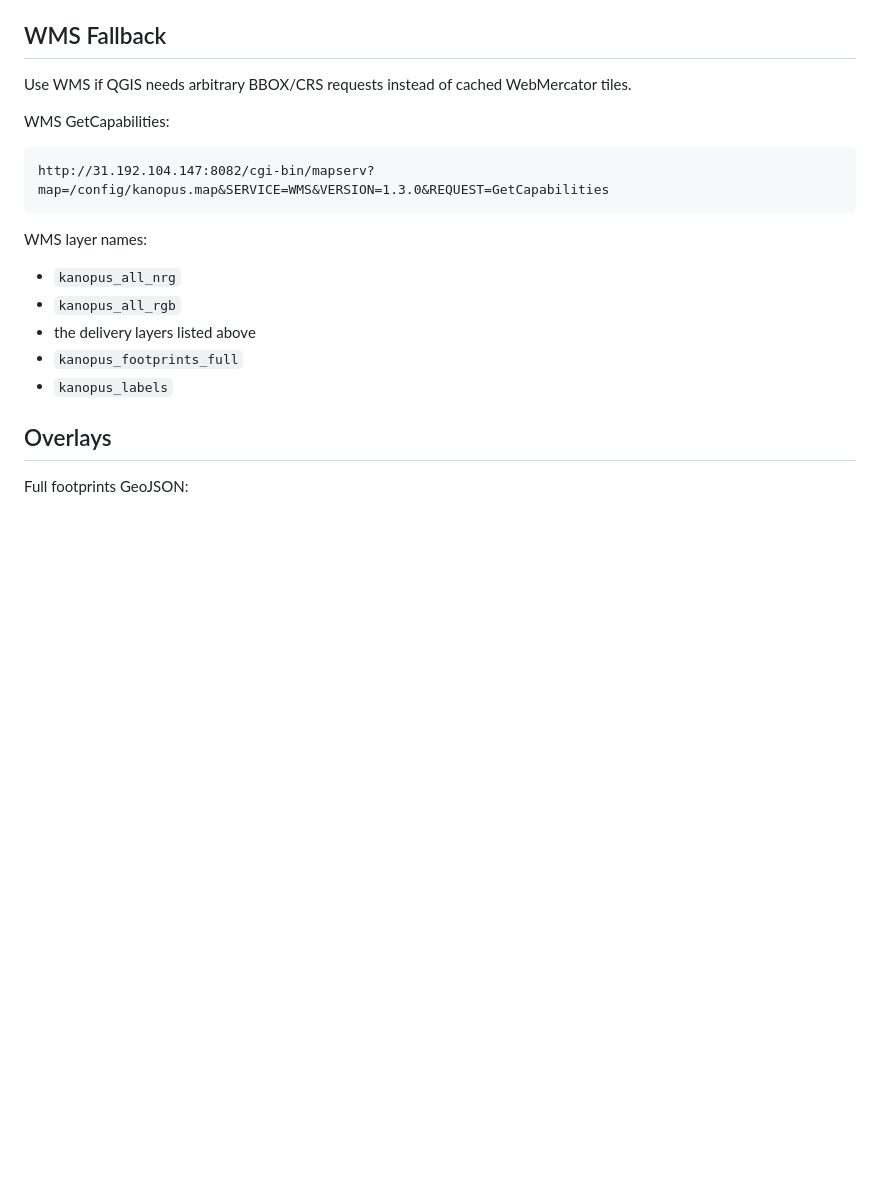
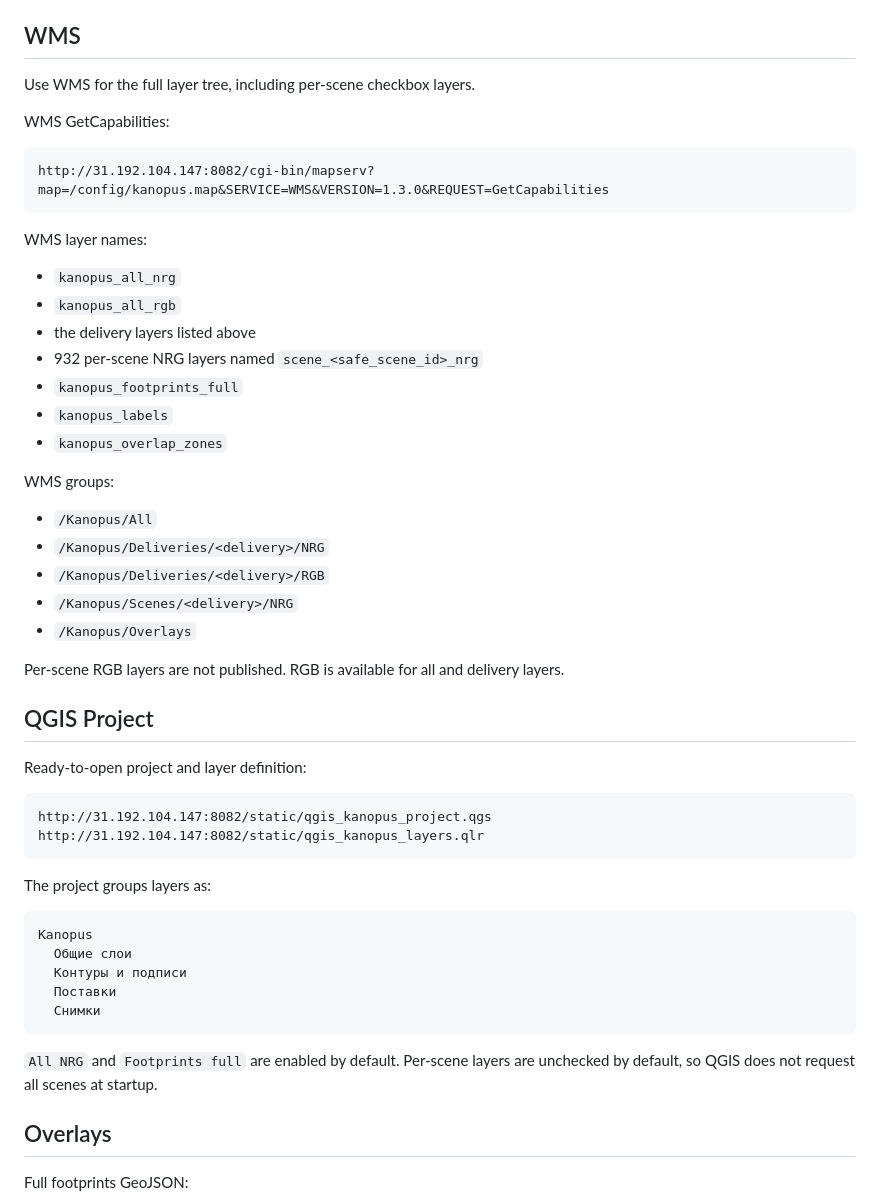
Before and after one commit to aspinozaxxx-lab/MLSystem, a Markdown page: docs/qgis_kanopus_wms_service.md, the part around one of its changes. Drawn GitHub-style; blank space fills up the shorter version.

Commit message:
docs: document Kanopus scene WMS layers

````diff
--- a/docs/qgis_kanopus_wms_service.md
+++ b/docs/qgis_kanopus_wms_service.md
@@ -21,9 +21,9 @@ Layers:
   `Toguchinskij_nrg`, `Toguchinskij_rgb`, `irkutsk_nrg`, `irkutsk_rgb`,
   `wave_2_Upload_01_nrg`, `wave_2_Upload_01_rgb`.
 
-## WMS Fallback
+## WMS
 
-Use WMS if QGIS needs arbitrary BBOX/CRS requests instead of cached WebMercator tiles.
+Use WMS for the full layer tree, including per-scene checkbox layers.
 
 WMS GetCapabilities:
 
@@ -36,8 +36,41 @@ WMS layer names:
 - `kanopus_all_nrg`
 - `kanopus_all_rgb`
 - the delivery layers listed above
+- 932 per-scene NRG layers named `scene_<safe_scene_id>_nrg`
 - `kanopus_footprints_full`
 - `kanopus_labels`
+- `kanopus_overlap_zones`
+
+WMS groups:
+
+- `/Kanopus/All`
+- `/Kanopus/Deliveries/<delivery>/NRG`
+- `/Kanopus/Deliveries/<delivery>/RGB`
+- `/Kanopus/Scenes/<delivery>/NRG`
+- `/Kanopus/Overlays`
+
+Per-scene RGB layers are not published. RGB is available for all and delivery layers.
+
+## QGIS Project
+
+Ready-to-open project and layer definition:
+
+```text
+http://31.192.104.147:8082/static/qgis_kanopus_project.qgs
+http://31.192.104.147:8082/static/qgis_kanopus_layers.qlr
+```
+
+The project groups layers as:
+
+```text
+Kanopus
+  Общие слои
+  Контуры и подписи
+  Поставки
+  Снимки
+```
+
+`All NRG` and `Footprints full` are enabled by default. Per-scene layers are unchecked by default, so QGIS does not request all scenes at startup.
 
 ## Overlays
 
````
Also changed, not shown: other parts of docs/qgis_kanopus_wms_service.md (+14 -3 lines).
